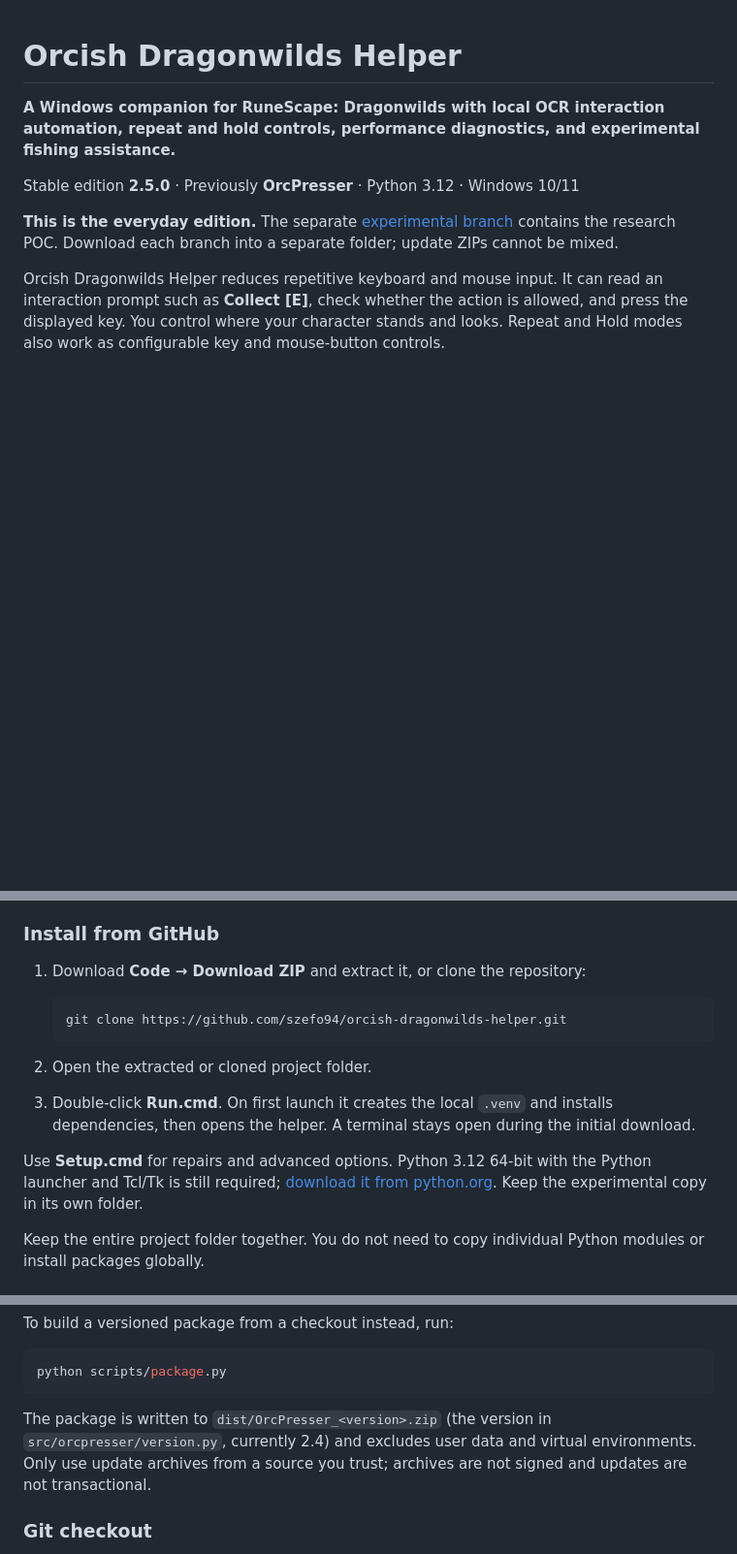
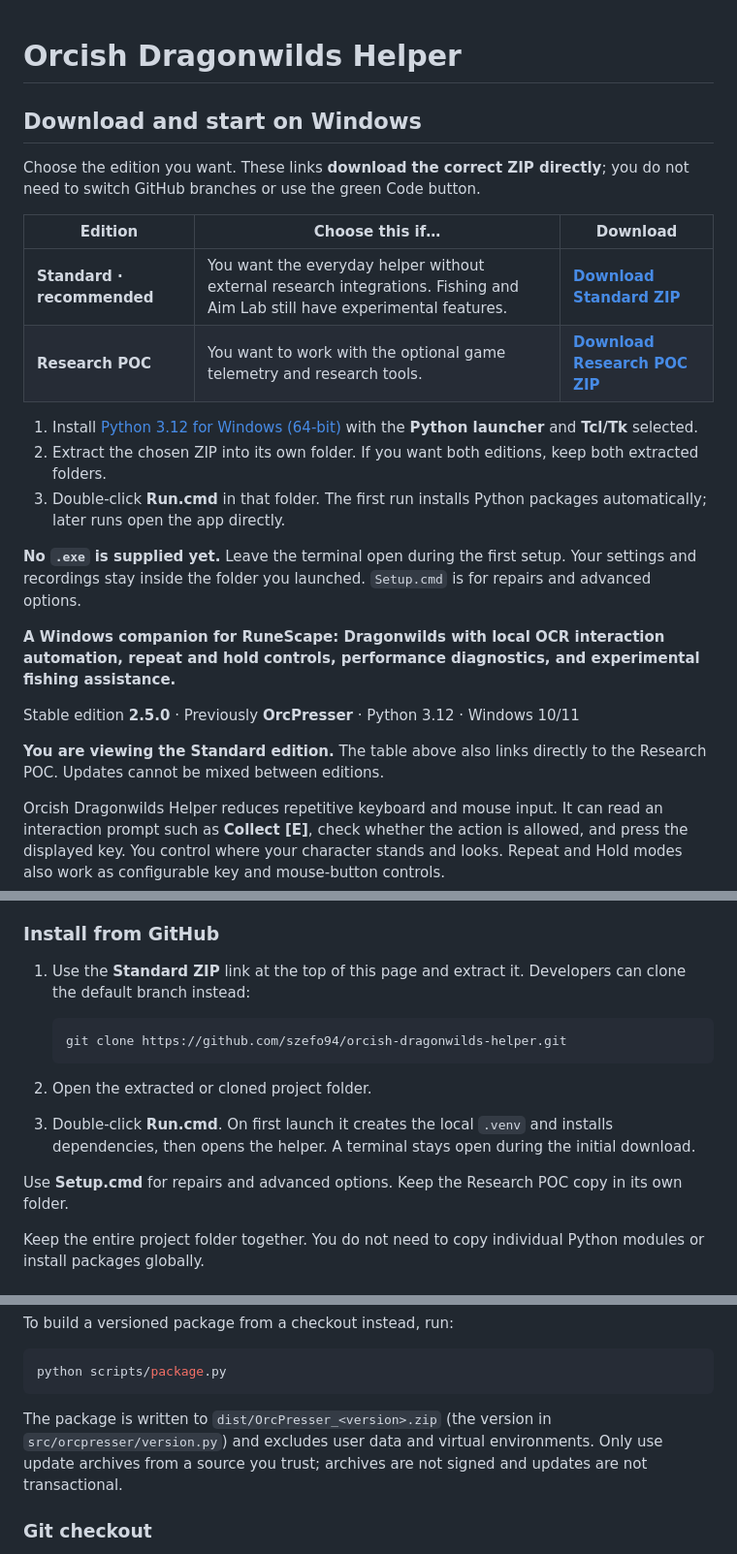
Before and after one commit to szefo94/orcish-dragonwilds-helper, a Markdown page: README.md, 3 parts joined by grey strips. Shown at 97% size. GitHub-like rendering; blank space fills up the shorter version.

Commit message:
Make both edition downloads visible on the repository landing page

````diff
--- a/README.md
+++ b/README.md
@@ -1,10 +1,25 @@
 # Orcish Dragonwilds Helper
+
+## Download and start on Windows
+
+Choose the edition you want. These links **download the correct ZIP directly**; you do not need to switch GitHub branches or use the green Code button.
+
+| Edition | Choose this if… | Download |
+|---|---|---|
+| **Standard · recommended** | You want the everyday helper without external research integrations. Fishing and Aim Lab still have experimental features. | **[Download Standard ZIP](https://github.com/szefo94/orcish-dragonwilds-helper/archive/refs/heads/main.zip)** |
+| **Research POC** | You want to work with the optional game telemetry and research tools. | **[Download Research POC ZIP](https://github.com/szefo94/orcish-dragonwilds-helper/archive/refs/heads/experimental.zip)** |
+
+1. Install [Python 3.12 for Windows (64-bit)](https://www.python.org/downloads/) with the **Python launcher** and **Tcl/Tk** selected.
+2. Extract the chosen ZIP into its own folder. If you want both editions, keep both extracted folders.
+3. Double-click **Run.cmd** in that folder. The first run installs Python packages automatically; later runs open the app directly.
+
+**No `.exe` is supplied yet.** Leave the terminal open during the first setup. Your settings and recordings stay inside the folder you launched. `Setup.cmd` is for repairs and advanced options.
 
 **A Windows companion for RuneScape: Dragonwilds with local OCR interaction automation, repeat and hold controls, performance diagnostics, and experimental fishing assistance.**
 
 Stable edition **2.5.0** · Previously **OrcPresser** · Python 3.12 · Windows 10/11
 
-**This is the everyday edition.** The separate [experimental branch](https://github.com/szefo94/orcish-dragonwilds-helper/tree/experimental) contains the research POC. Download each branch into a separate folder; update ZIPs cannot be mixed.
+**You are viewing the Standard edition.** The table above also links directly to the Research POC. Updates cannot be mixed between editions.
 
 Orcish Dragonwilds Helper reduces repetitive keyboard and mouse input. It can read an interaction prompt such as **Collect [E]**, check whether the action is allowed, and press the displayed key. You control where your character stands and looks. Repeat and Hold modes also work as configurable key and mouse-button controls.
 
@@ -59,7 +74,7 @@ Existing OrcPresser installation data and internal `src/orcpresser` paths are re
 
 ### Install from GitHub
 
-1. Download **Code → Download ZIP** and extract it, or clone the repository:
+1. Use the **Standard ZIP** link at the top of this page and extract it. Developers can clone the default branch instead:
 
    ```sh
    git clone https://github.com/szefo94/orcish-dragonwilds-helper.git
@@ -68,7 +83,7 @@ Existing OrcPresser installation data and internal `src/orcpresser` paths are re
 2. Open the extracted or cloned project folder.
 3. Double-click **Run.cmd**. On first launch it creates the local `.venv` and installs dependencies, then opens the helper. A terminal stays open during the initial download.
 
-Use **Setup.cmd** for repairs and advanced options. Python 3.12 64-bit with the Python launcher and Tcl/Tk is still required; [download it from python.org](https://www.python.org/downloads/). Keep the experimental copy in its own folder.
+Use **Setup.cmd** for repairs and advanced options. Keep the Research POC copy in its own folder.
 
 Keep the entire project folder together. You do not need to copy individual Python modules or install packages globally.
 
@@ -243,7 +258,7 @@ To build a versioned package from a checkout instead, run:
 python scripts/package.py
 ```
 
-The package is written to `dist/OrcPresser_<version>.zip` (the version in `src/orcpresser/version.py`, currently 2.4) and excludes user data and virtual environments. Only use update archives from a source you trust; archives are not signed and updates are not transactional.
+The package is written to `dist/OrcPresser_<version>.zip` (the version in `src/orcpresser/version.py`) and excludes user data and virtual environments. Only use update archives from a source you trust; archives are not signed and updates are not transactional.
 
 ### Git checkout
 
````
